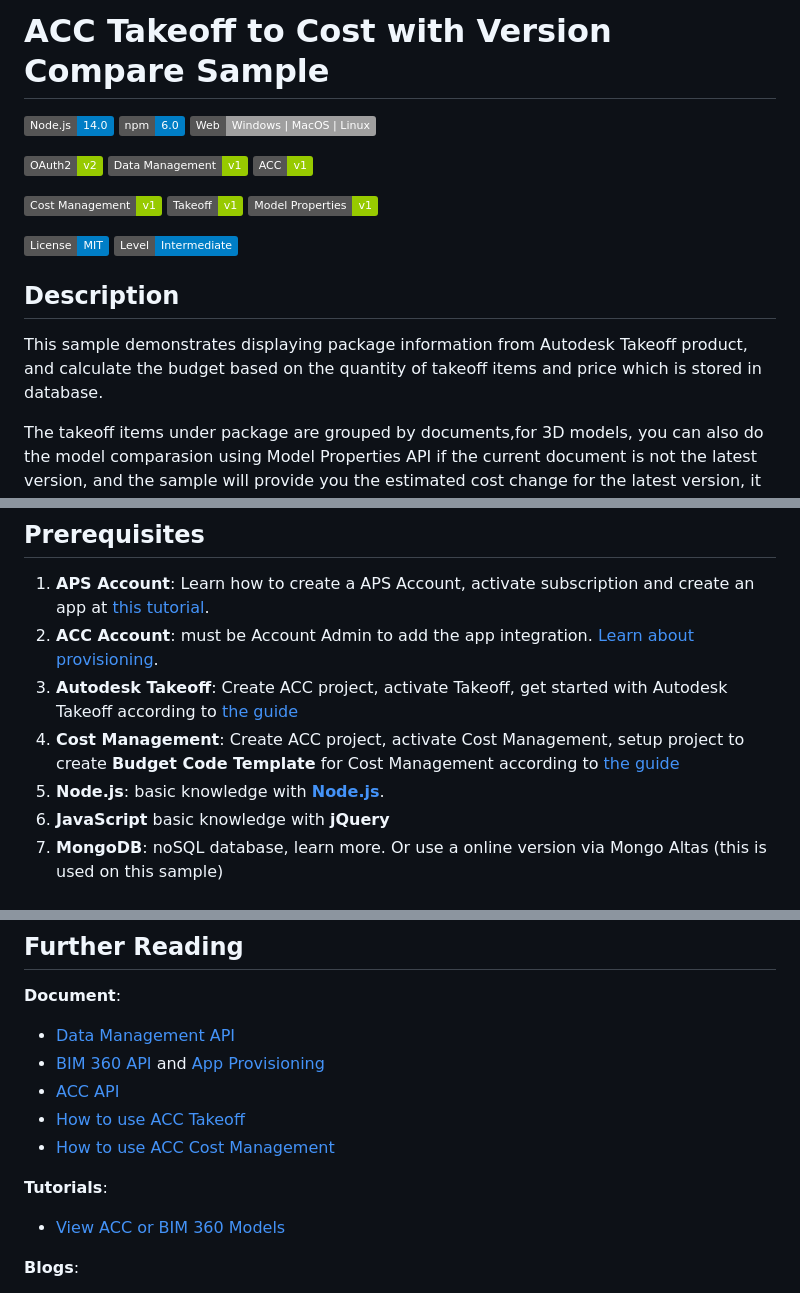
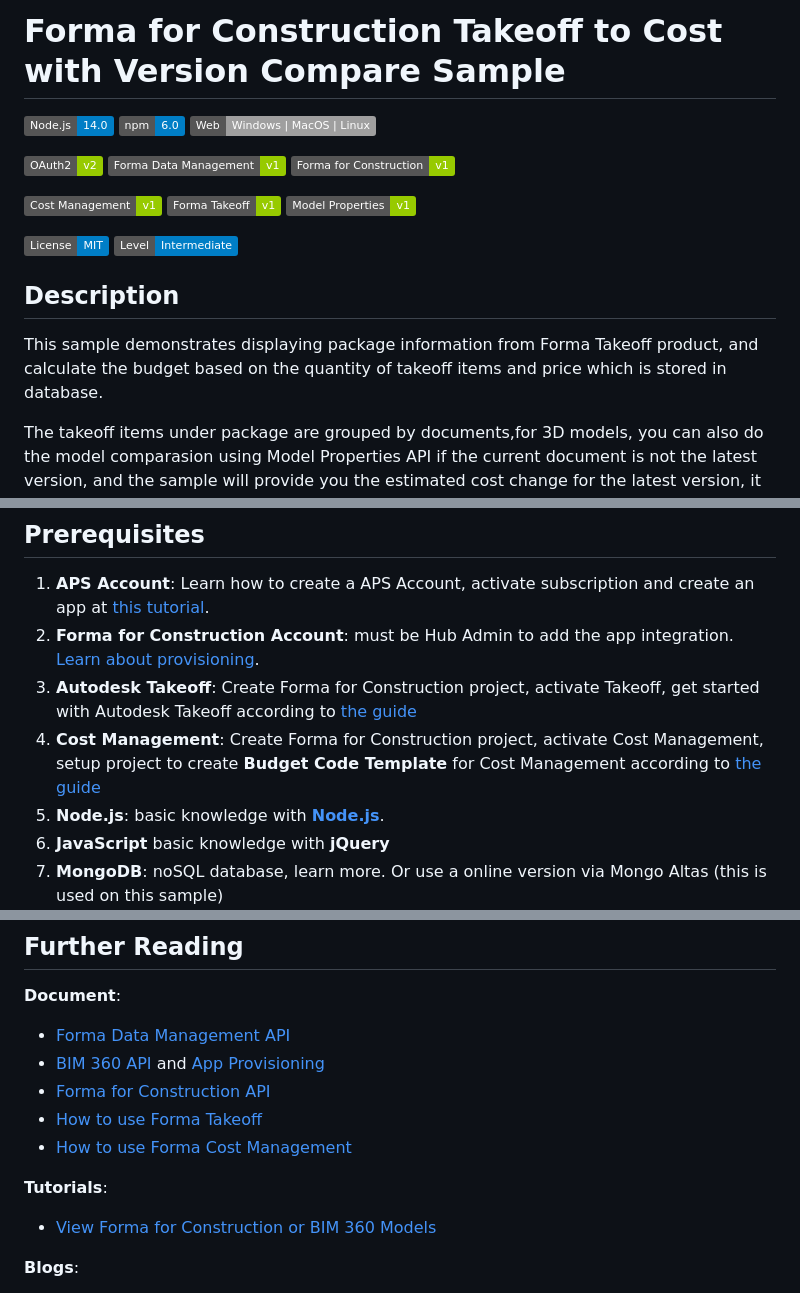
Before and after one commit to autodesk-platform-services/aps-acc-takeoff-versions-compare-cost, a Markdown page: README.md, 3 parts joined by grey strips. GitHub-like rendering; badges without logos.

Commit message:
Change references from ACC to Forma for Construction
Updated references from ACC to Forma for Construction throughout the README, including project setup instructions and API links.

```diff
--- a/README.md
+++ b/README.md
@@ -1,15 +1,15 @@
-# ACC Takeoff to Cost with Version Compare Sample
+# Forma for Construction Takeoff to Cost with Version Compare Sample
 
 [![Node.js](https://img.shields.io/badge/Node.js-14.0-blue.svg)](https://nodejs.org/)
 [![npm](https://img.shields.io/badge/npm-6.0-blue.svg)](https://www.npmjs.com/)
 ![Platforms](https://img.shields.io/badge/Web-Windows%20%7C%20MacOS%20%7C%20Linux-lightgray.svg)
 
 [![OAuth2](https://img.shields.io/badge/OAuth2-v2-green.svg)](http://developer.autodesk.com/)
-[![Data-Management](https://img.shields.io/badge/Data%20Management-v1-green.svg)](http://developer.autodesk.com/)
-[![ACC](https://img.shields.io/badge/ACC-v1-green.svg)](http://developer.autodesk.com/)
+[![Forma Data-Management](https://img.shields.io/badge/Forma%20Data%20Management-v1-green.svg)](http://developer.autodesk.com/)
+[![Forma for Construction](https://img.shields.io/badge/Forma%20for%20Construction-v1-green.svg)](http://developer.autodesk.com/)
 
 [![Cost Management](https://img.shields.io/badge/Cost%20Management-v1-green.svg)](http://developer.autodesk.com/)
-[![Takeoff](https://img.shields.io/badge/Takeoff-v1-green.svg)](http://developer.autodesk.com/)
+[![Forma Takeoff](https://img.shields.io/badge/Forma%20Takeoff-v1-green.svg)](http://developer.autodesk.com/)
 [![Model Properties](https://img.shields.io/badge/Model%20Properties-v1-green.svg)](http://developer.autodesk.com/)
 
 [![MIT](https://img.shields.io/badge/License-MIT-blue.svg)](http://opensource.org/licenses/MIT)
@@ -17,7 +17,7 @@
 
 
 ## Description
-This sample demonstrates displaying package information from Autodesk Takeoff product, and calculate the budget based on the quantity of takeoff items and price which is stored in database.
+This sample demonstrates displaying package information from Forma Takeoff product, and calculate the budget based on the quantity of takeoff items and price which is stored in database.
 
 The takeoff items under package are grouped by documents,for 3D models, you can also do the model comparasion using Model Properties API if the current document is not the latest version, and the sample will provide you the estimated cost change for the latest version, it helps user to make decision if they want to move to latest version.
 
@@ -39,9 +39,9 @@ The sample also provides the ability to import the generated budgets directly in
 ## Prerequisites
 
 1. **APS Account**: Learn how to create a APS Account, activate subscription and create an app at [this tutorial](https://tutorials.autodesk.io/).
-2. **ACC Account**: must be Account Admin to add the app integration. [Learn about provisioning](https://aps.autodesk.com/blog/bim-360-docs-provisioning-forge-apps).
-3. **Autodesk Takeoff**: Create ACC project, activate Takeoff, get started with Autodesk Takeoff according to [the guide](https://help.autodesk.com/view/TAKEOFF/ENU/?guid=Getting_Started_Takeoff)
-4. **Cost Management**: Create ACC project, activate Cost Management, setup project to create **Budget Code Template** for Cost Management according to [the guide](https://help.autodesk.com/view/BUILD/ENU/?guid=Cost_Income_Settings)
+2. **Forma for Construction Account**: must be Hub Admin to add the app integration. [Learn about provisioning](https://aps.autodesk.com/blog/bim-360-docs-provisioning-forge-apps).
+3. **Autodesk Takeoff**: Create Forma for Construction project, activate Takeoff, get started with Autodesk Takeoff according to [the guide](https://help.autodesk.com/view/TAKEOFF/ENU/?guid=Getting_Started_Takeoff)
+4. **Cost Management**: Create Forma for Construction project, activate Cost Management, setup project to create **Budget Code Template** for Cost Management according to [the guide](https://help.autodesk.com/view/BUILD/ENU/?guid=Cost_Income_Settings)
 4. **Node.js**: basic knowledge with [**Node.js**](https://nodejs.org/en/).
 5. **JavaScript** basic knowledge with **jQuery**
 6. **MongoDB**: noSQL database, learn more. Or use a online version via Mongo Altas (this is used on this sample)
@@ -156,15 +156,15 @@ To deploy this application to Heroku, the **Callback URL** for APS must use your
 
 ## Further Reading
 **Document**:
-- [Data Management API](https://developer.autodesk.com/en/docs/data/v2/overview/)
+- [Forma Data Management API](https://developer.autodesk.com/en/docs/data/v2/overview/)
 - [BIM 360 API](https://aps.autodesk.com/en/docs/bim360/v1/overview/) and [App Provisioning](https://aps.autodesk.com/blog/bim-360-docs-provisioning-forge-apps)
-- [ACC API](https://aps.autodesk.com/en/docs/acc/v1/overview/)
-- [How to use ACC Takeoff](https://help.autodesk.com/view/TAKEOFF/ENU/?guid=Getting_Started_Takeoff)
-- [How to use ACC Cost Management](https://help.autodesk.com/view/BUILD/ENU/?guid=Cost_Overview)
+- [Forma for Construction API](https://aps.autodesk.com/en/docs/acc/v1/overview/)
+- [How to use Forma Takeoff](https://help.autodesk.com/view/TAKEOFF/ENU/?guid=Getting_Started_Takeoff)
+- [How to use Forma Cost Management](https://help.autodesk.com/view/BUILD/ENU/?guid=Cost_Overview)
 
 
 **Tutorials**:
-- [View ACC or BIM 360 Models](https://tutorials.autodesk.io/tutorials/hubs-browser/)
+- [View Forma for Construction or BIM 360 Models](https://tutorials.autodesk.io/tutorials/hubs-browser/)
 
 **Blogs**:
 - [APS Blog](https://aps.autodesk.com/categories/bim-360-api)
```
Also changed, not shown: other parts of README.md (+4 -4 lines).
